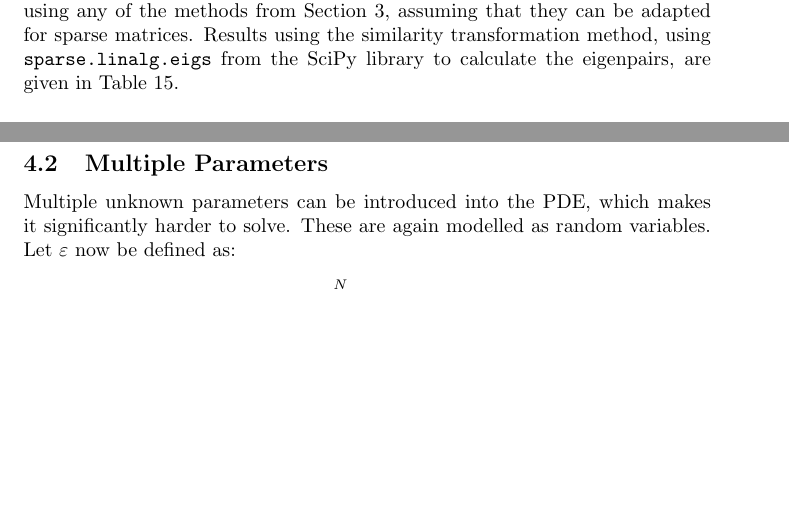
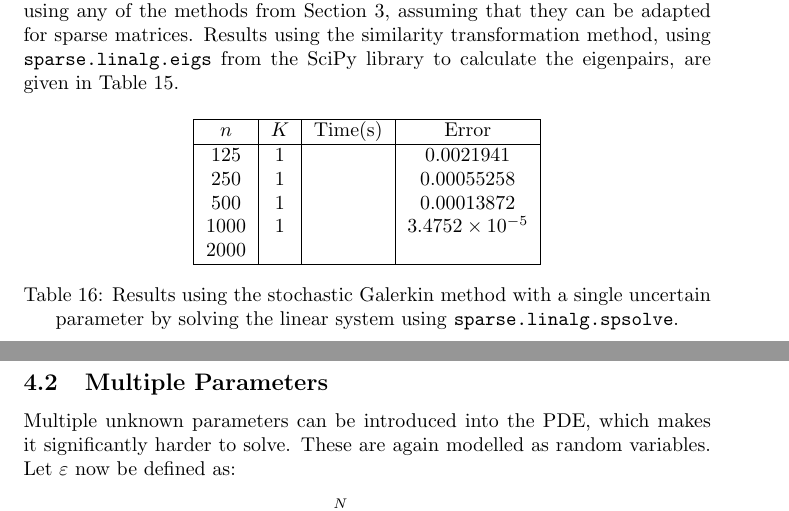
Before and after one commit to mm13ah/matrix-solvers, a LaTeX document (Report/ProjectReport.tex): two parts of pages 28 and 29 of 32, joined at a grey line, cut so that both start at the same text, the shorter picture padded with empty space. Compiled offline with pdfLaTeX.

Commit message:
Added table for sylvester stochastic galerkin

```diff
--- a/Report/ProjectReport.tex
+++ b/Report/ProjectReport.tex
@@ -996,6 +996,23 @@ AX + XB = C
 \end{equation}
 where $A = L^{-1}2L$, $B = G_1 G_0^{-1}$ and $C = L^{-1} F G_0^{-1}$. This can now be solved using any of the methods from Section 3, assuming that they can be adapted for sparse matrices. Results using the similarity transformation method, using \texttt{sparse.linalg.eigs} from the SciPy library to calculate the eigenpairs, are given in Table 15.
 
+\begin{table}[H]
+\centering
+\begin{tabular}{|c|c|c|c|}
+\hline
+$n$ & $K$ & Time(s) & Error \\
+\hline
+125 & 1 &  & 0.0021941 \\
+250 & 1 &  & 0.00055258 \\
+500 & 1 &  & 0.00013872 \\
+1000 & 1 &  & $3.4752 \times 10^{-5}$ \\
+2000 & & &  \\
+\hline
+\end{tabular}
+\captionsetup{justification=centering}
+\caption{Results using the stochastic Galerkin method with a single uncertain parameter by solving the linear system using \texttt{sparse.linalg.spsolve}.}
+\end{table}
+
 
 
 
```
Also changed, not shown: Report/ProjectReport.pdf, 1 other file.
